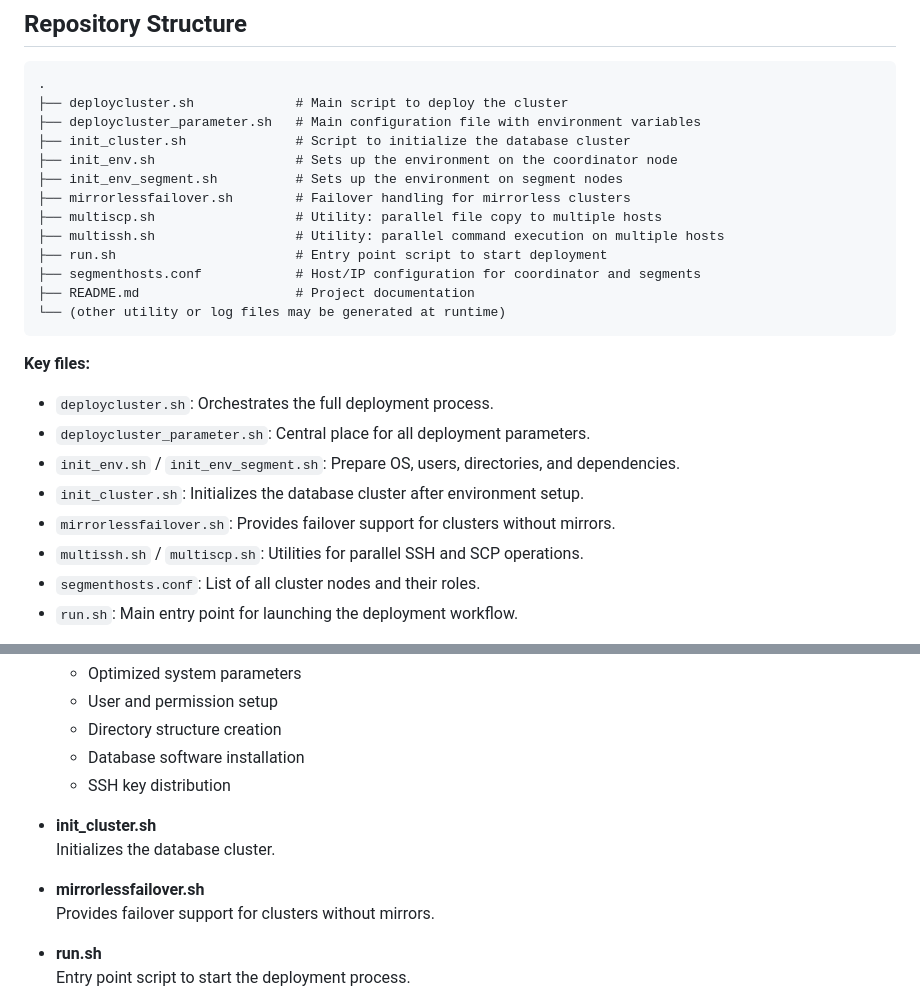
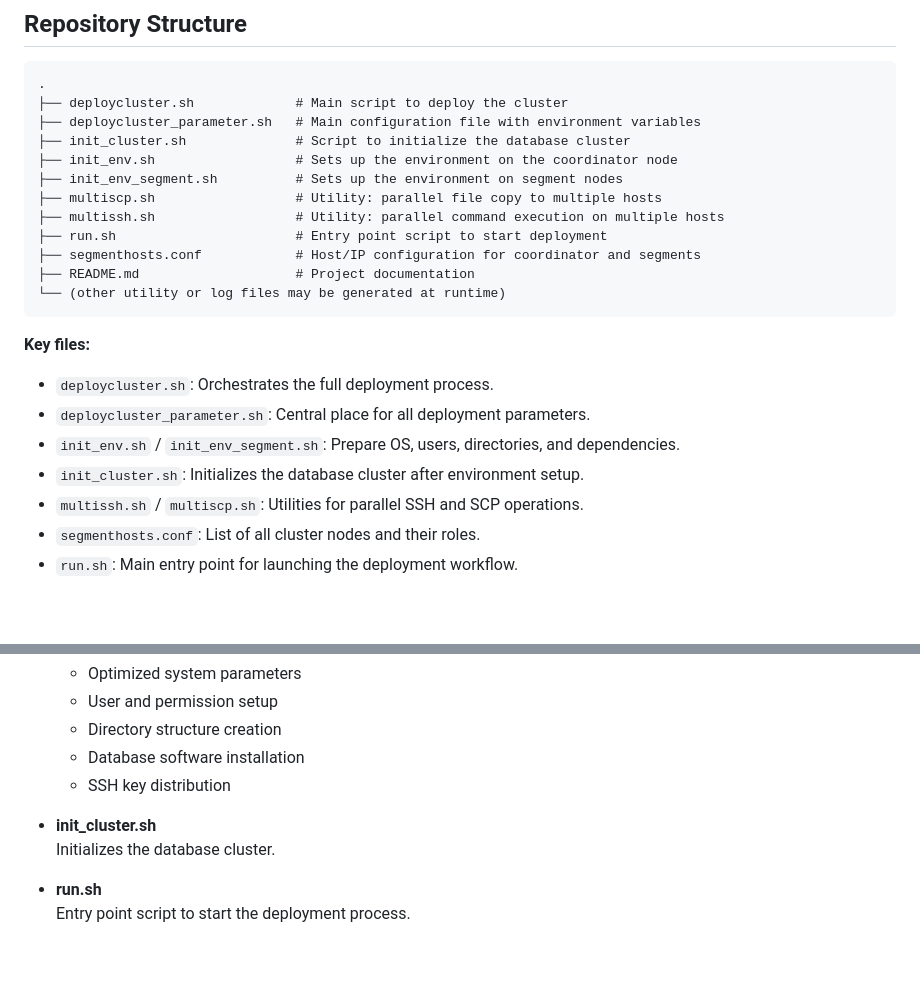
Before and after one commit to cloudberry-fe/cbdbtools, a Markdown page: README.md, 2 parts joined by grey strips. Rendered like a GitHub page; blank space fills up the shorter version.

```diff
--- a/README.md
+++ b/README.md
@@ -31,7 +31,6 @@ CBDBTools is a suite of scripts designed to automate the deployment and initiali
 ├── init_cluster.sh              # Script to initialize the database cluster
 ├── init_env.sh                  # Sets up the environment on the coordinator node
 ├── init_env_segment.sh          # Sets up the environment on segment nodes
-├── mirrorlessfailover.sh        # Failover handling for mirrorless clusters
 ├── multiscp.sh                  # Utility: parallel file copy to multiple hosts
 ├── multissh.sh                  # Utility: parallel command execution on multiple hosts
 ├── run.sh                       # Entry point script to start deployment
@@ -45,7 +44,6 @@ CBDBTools is a suite of scripts designed to automate the deployment and initiali
 - `deploycluster_parameter.sh`: Central place for all deployment parameters.
 - `init_env.sh` / `init_env_segment.sh`: Prepare OS, users, directories, and dependencies.
 - `init_cluster.sh`: Initializes the database cluster after environment setup.
-- `mirrorlessfailover.sh`: Provides failover support for clusters without mirrors.
 - `multissh.sh` / `multiscp.sh`: Utilities for parallel SSH and SCP operations.
 - `segmenthosts.conf`: List of all cluster nodes and their roles.
 - `run.sh`: Main entry point for launching the deployment workflow.
@@ -246,9 +244,6 @@ sh run.sh
 - **init_cluster.sh**
   Initializes the database cluster.
 
-- **mirrorlessfailover.sh**
-  Provides failover support for clusters without mirrors.
-
 - **run.sh**
   Entry point script to start the deployment process.
 
```
